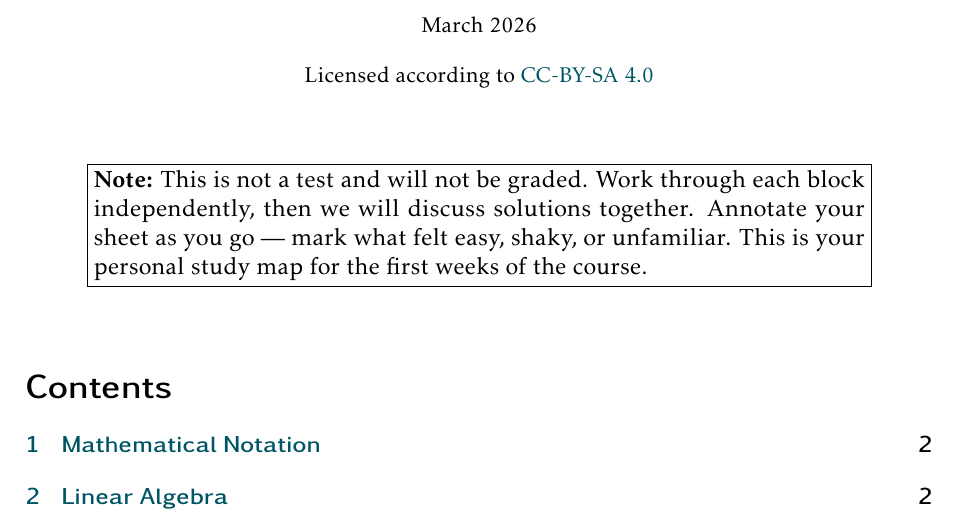
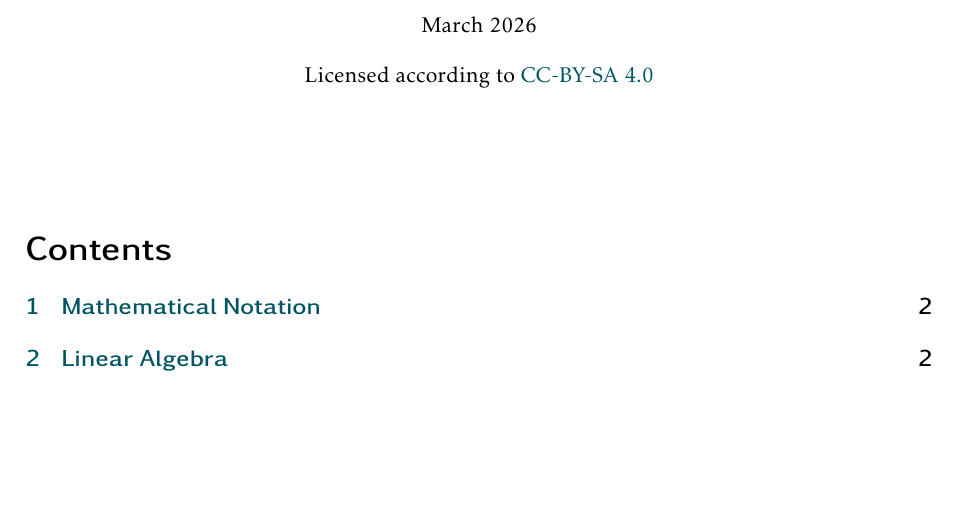
Before and after one commit to mgswiss15/idl, a LaTeX problem sheet (01_Intro/Exercise/exercise.tex, which reads Common/notespreamble.sty): part of page 1 of 5, cut so that both start at the same text, the shorter picture padded with empty space. Compiled offline with pdfLaTeX.

Commit message:
fix: flexible notes header

```diff
--- a/01_Intro/Exercise/exercise.tex
+++ b/01_Intro/Exercise/exercise.tex
@@ -1,6 +1,7 @@
 \documentclass[12pt, a4paper]{scrartcl}
 \newcommand{\CommonPath}{../../Common}
 \newcommand{\coursename}{Intro to Deep Learning}
+\newcommand{\notestype}{Exercise} % to be used in header of document
 \usepackage{\CommonPath/notespreamble}
 
 % Title
@@ -16,11 +17,6 @@ Licensed according to
 
 \maketitle
 
-\begin{center}
-\fbox{\parbox{0.85\textwidth}{
-\textbf{Note:} This is not a test and will not be graded. Work through each block independently, then we will discuss solutions together. Annotate your sheet as you go — mark what felt easy, shaky, or unfamiliar. This is your personal study map for the first weeks of the course.
-}}
-\end{center}
 
 \bigskip
 
--- a/Common/notespreamble.sty
+++ b/Common/notespreamble.sty
@@ -107,7 +107,8 @@
 \pagestyle{scrheadings}
 \providecommand{\coursename}{}
 \ihead{\small\color{thwspetrol}\textit{\coursename}}
-\ohead{\small\color{thwspetrol}\textit{Lecture Notes}}
+\providecommand{\notestype}{Lecture Notes} % to be used in footnote of every slide - empty default
+\ohead{\small\color{thwspetrol}\textit{\notestype}}
 \ifoot{\small\color{thwspetrol} M. Gregorová}
 \ofoot{\small\color{thwspetrol}\pagemark}
 
```
Also changed, not shown: 01_Intro/Exercise/solutions.tex (+1 -0 lines), 01_Intro/Exercise/exercise.pdf, 01_Intro/Exercise/solutions.pdf.
